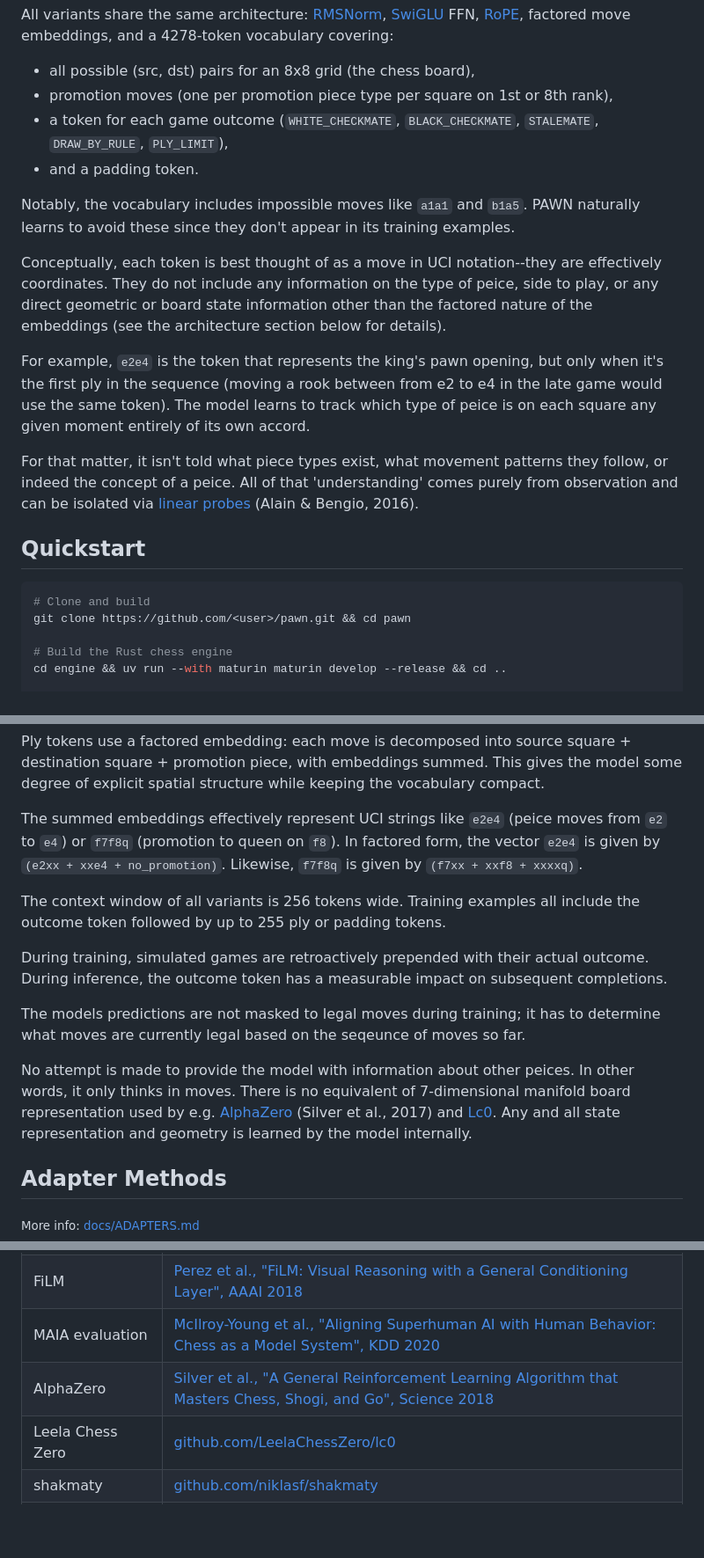
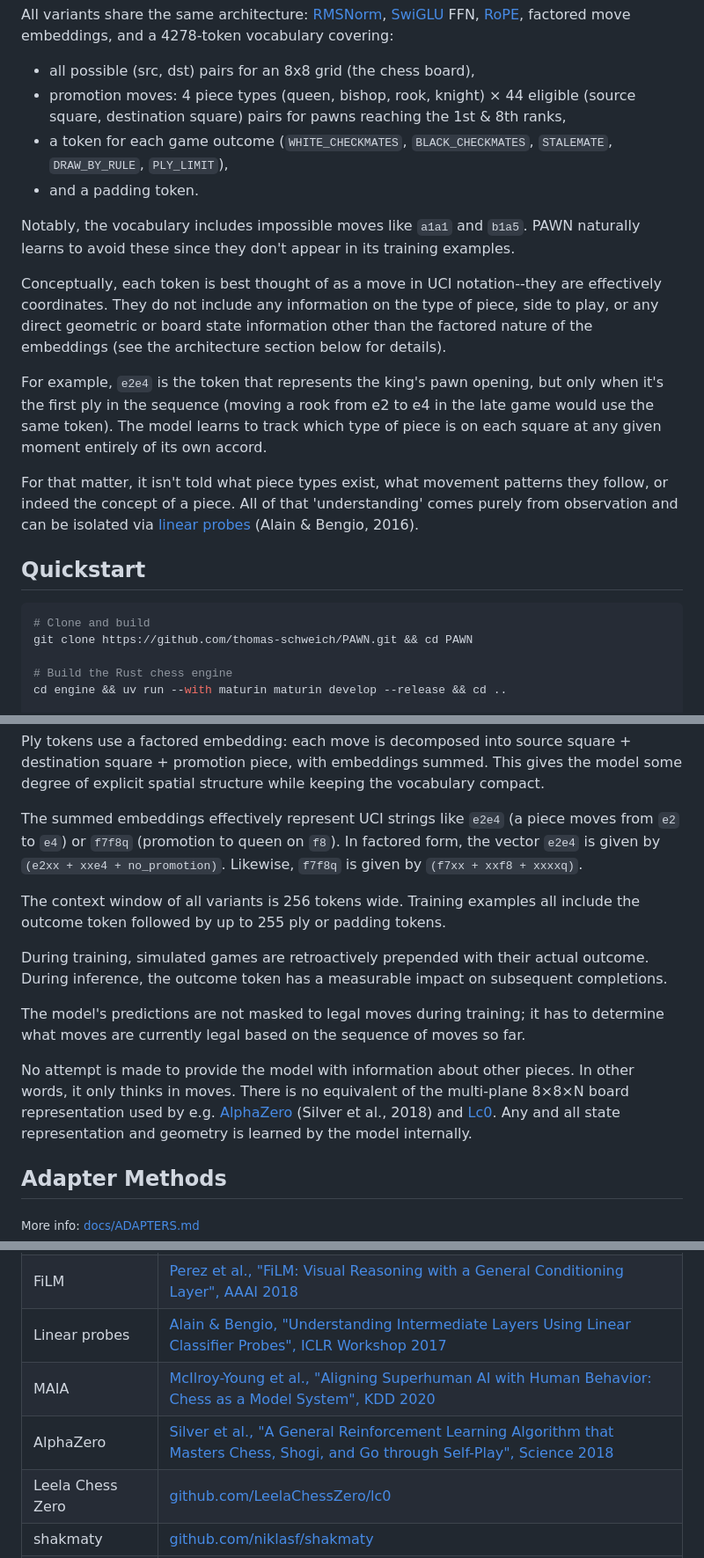
Before and after one commit to thomas-schweich/PAWN, a Markdown page: README.md, 3 parts joined by grey strips. Shown at 88% size. Rendered like a GitHub page; blank space fills up the shorter version.

Commit message:
Fix README typos, factual corrections, and proofreading
- Fix "peice" → "piece", "seqeunce" → "sequence", "on a on my" → "on my"
- Fix "The models" → "The model's"
- Fix "7-dimensional manifold" → "multi-plane 8×8×N" board representation
- Fix promotion token description to 44 eligible src-dst pairs
- Fix WHITE_CHECKMATE → WHITE_CHECKMATES, AlphaZero 2017 → 2018
- Fix AlphaZero title: add "through Self-Play"
- Fix placeholder clone URL to actual repo
- Add linear probes to acknowledgements table

Co-Authored-By: Claude Opus 4.6 (1M context) <noreply@anthropic.com>

````diff
--- a/README.md
+++ b/README.md
@@ -24,23 +24,23 @@ To aid in exploring how model size affects different finetuning methods, I train
 All variants share the same architecture: [RMSNorm](https://arxiv.org/abs/1910.07467), [SwiGLU](https://arxiv.org/abs/2002.05202) FFN, [RoPE](https://arxiv.org/abs/2104.09864), factored move embeddings, and a 4278-token vocabulary covering:
 
 - all possible (src, dst) pairs for an 8x8 grid (the chess board),
-- promotion moves (one per promotion piece type per square on 1st or 8th rank),
-- a token for each game outcome (`WHITE_CHECKMATE`, `BLACK_CHECKMATE`, `STALEMATE`, `DRAW_BY_RULE`, `PLY_LIMIT`),
+- promotion moves: 4 piece types (queen, bishop, rook, knight) × 44 eligible (source square, destination square) pairs for pawns reaching the 1st & 8th ranks,
+- a token for each game outcome (`WHITE_CHECKMATES`, `BLACK_CHECKMATES`, `STALEMATE`, `DRAW_BY_RULE`, `PLY_LIMIT`),
 - and a padding token.
 
 Notably, the vocabulary includes impossible moves like `a1a1` and `b1a5`. PAWN naturally learns to avoid these since they don't appear in its training examples.
 
-Conceptually, each token is best thought of as a move in UCI notation--they are effectively coordinates. They do not include any information on the type of peice, side to play, or any direct geometric or board state information other than the factored nature of the embeddings (see the architecture section below for details).
+Conceptually, each token is best thought of as a move in UCI notation--they are effectively coordinates. They do not include any information on the type of piece, side to play, or any direct geometric or board state information other than the factored nature of the embeddings (see the architecture section below for details).
 
-For example, `e2e4` is the token that represents the king's pawn opening, but only when it's the first ply in the sequence (moving a rook between from e2 to e4 in the late game would use the same token). The model learns to track which type of peice is on each square any given moment entirely of its own accord.
+For example, `e2e4` is the token that represents the king's pawn opening, but only when it's the first ply in the sequence (moving a rook from e2 to e4 in the late game would use the same token). The model learns to track which type of piece is on each square at any given moment entirely of its own accord.
 
-For that matter, it isn't told what piece types exist, what movement patterns they follow, or indeed the concept of a peice. All of that 'understanding' comes purely from observation and can be isolated via [linear probes](https://arxiv.org/abs/1610.01644) (Alain & Bengio, 2016).
+For that matter, it isn't told what piece types exist, what movement patterns they follow, or indeed the concept of a piece. All of that 'understanding' comes purely from observation and can be isolated via [linear probes](https://arxiv.org/abs/1610.01644) (Alain & Bengio, 2016).
 
 ## Quickstart
 
 ```bash
 # Clone and build
-git clone https://github.com/<user>/pawn.git && cd pawn
+git clone https://github.com/thomas-schweich/PAWN.git && cd PAWN
 
 # Build the Rust chess engine
 cd engine && uv run --with maturin maturin develop --release && cd ..
@@ -82,15 +82,15 @@ The outcome token is one of `WHITE_CHECKMATES`, `BLACK_CHECKMATES`, `STALEMATE`,
 
 Ply tokens use a factored embedding: each move is decomposed into source square + destination square + promotion piece, with embeddings summed. This gives the model some degree of explicit spatial structure while keeping the vocabulary compact.
 
-The summed embeddings effectively represent UCI strings like `e2e4` (peice moves from `e2` to `e4`) or `f7f8q` (promotion to queen on `f8`). In factored form, the vector `e2e4` is given by `(e2xx + xxe4 + no_promotion)`. Likewise, `f7f8q` is given by `(f7xx + xxf8 + xxxxq)`.
+The summed embeddings effectively represent UCI strings like `e2e4` (a piece moves from `e2` to `e4`) or `f7f8q` (promotion to queen on `f8`). In factored form, the vector `e2e4` is given by `(e2xx + xxe4 + no_promotion)`. Likewise, `f7f8q` is given by `(f7xx + xxf8 + xxxxq)`.
 
 The context window of all variants is 256 tokens wide. Training examples all include the outcome token followed by up to 255 ply or padding tokens.
 
 During training, simulated games are retroactively prepended with their actual outcome. During inference, the outcome token has a measurable impact on subsequent completions.
 
-The models predictions are not masked to legal moves during training; it has to determine what moves are currently legal based on the seqeunce of moves so far.
+The model's predictions are not masked to legal moves during training; it has to determine what moves are currently legal based on the sequence of moves so far.
 
-No attempt is made to provide the model with information about other peices. In other words, it only thinks in moves. There is no equivalent of 7-dimensional manifold board representation used by e.g. [AlphaZero](https://arxiv.org/abs/1712.01815) (Silver et al., 2017) and [Lc0](https://github.com/LeelaChessZero/lc0). Any and all state representation and geometry is learned by the model internally.
+No attempt is made to provide the model with information about other pieces. In other words, it only thinks in moves. There is no equivalent of the multi-plane 8×8×N board representation used by e.g. [AlphaZero](https://arxiv.org/abs/1712.01815) (Silver et al., 2018) and [Lc0](https://github.com/LeelaChessZero/lc0). Any and all state representation and geometry is learned by the model internally.
 
 ## Adapter Methods
 <sub>More info: [docs/ADAPTERS.md](docs/ADAPTERS.md)</sub>
@@ -156,8 +156,9 @@ PAWN builds on ideas and tools from the following projects and publications:
 | Bottleneck adapters | [Houlsby et al., "Parameter-Efficient Transfer Learning for NLP", ICML 2019](https://arxiv.org/abs/1902.00751) |
 | LoRA | [Hu et al., "LoRA: Low-Rank Adaptation of Large Language Models", ICLR 2022](https://arxiv.org/abs/2106.09685) |
 | FiLM | [Perez et al., "FiLM: Visual Reasoning with a General Conditioning Layer", AAAI 2018](https://arxiv.org/abs/1709.07871) |
-| MAIA evaluation | [McIlroy-Young et al., "Aligning Superhuman AI with Human Behavior: Chess as a Model System", KDD 2020](https://arxiv.org/abs/2006.01855) |
-| AlphaZero | [Silver et al., "A General Reinforcement Learning Algorithm that Masters Chess, Shogi, and Go", Science 2018](https://arxiv.org/abs/1712.01815) |
+| Linear probes | [Alain & Bengio, "Understanding Intermediate Layers Using Linear Classifier Probes", ICLR Workshop 2017](https://arxiv.org/abs/1610.01644) |
+| MAIA | [McIlroy-Young et al., "Aligning Superhuman AI with Human Behavior: Chess as a Model System", KDD 2020](https://arxiv.org/abs/2006.01855) |
+| AlphaZero | [Silver et al., "A General Reinforcement Learning Algorithm that Masters Chess, Shogi, and Go through Self-Play", Science 2018](https://arxiv.org/abs/1712.01815) |
 | Leela Chess Zero | [github.com/LeelaChessZero/lc0](https://github.com/LeelaChessZero/lc0) |
 | shakmaty | [github.com/niklasf/shakmaty](https://github.com/niklasf/shakmaty) |
 | PyO3 | [github.com/PyO3/pyo3](https://github.com/PyO3/pyo3) |
````
Also changed, not shown: other parts of README.md (+1 -1 lines).
